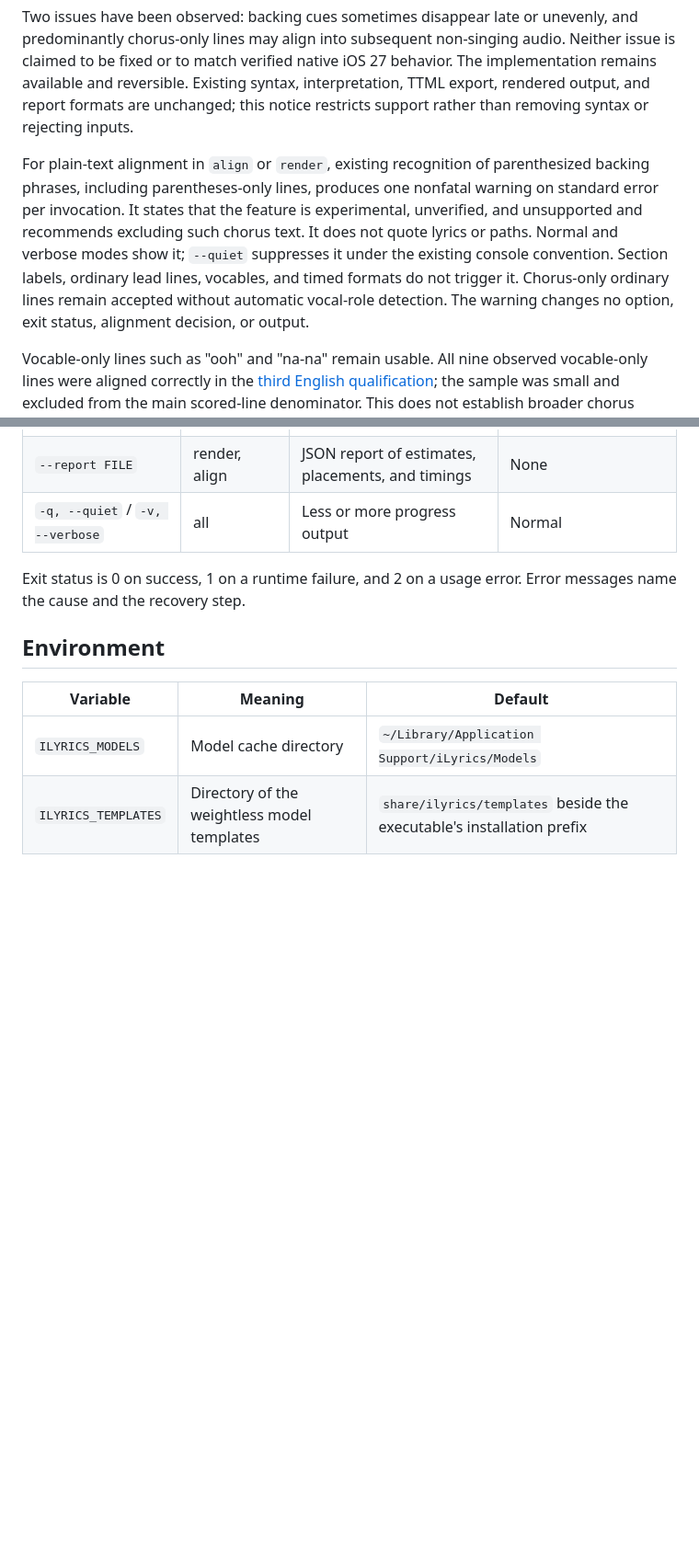
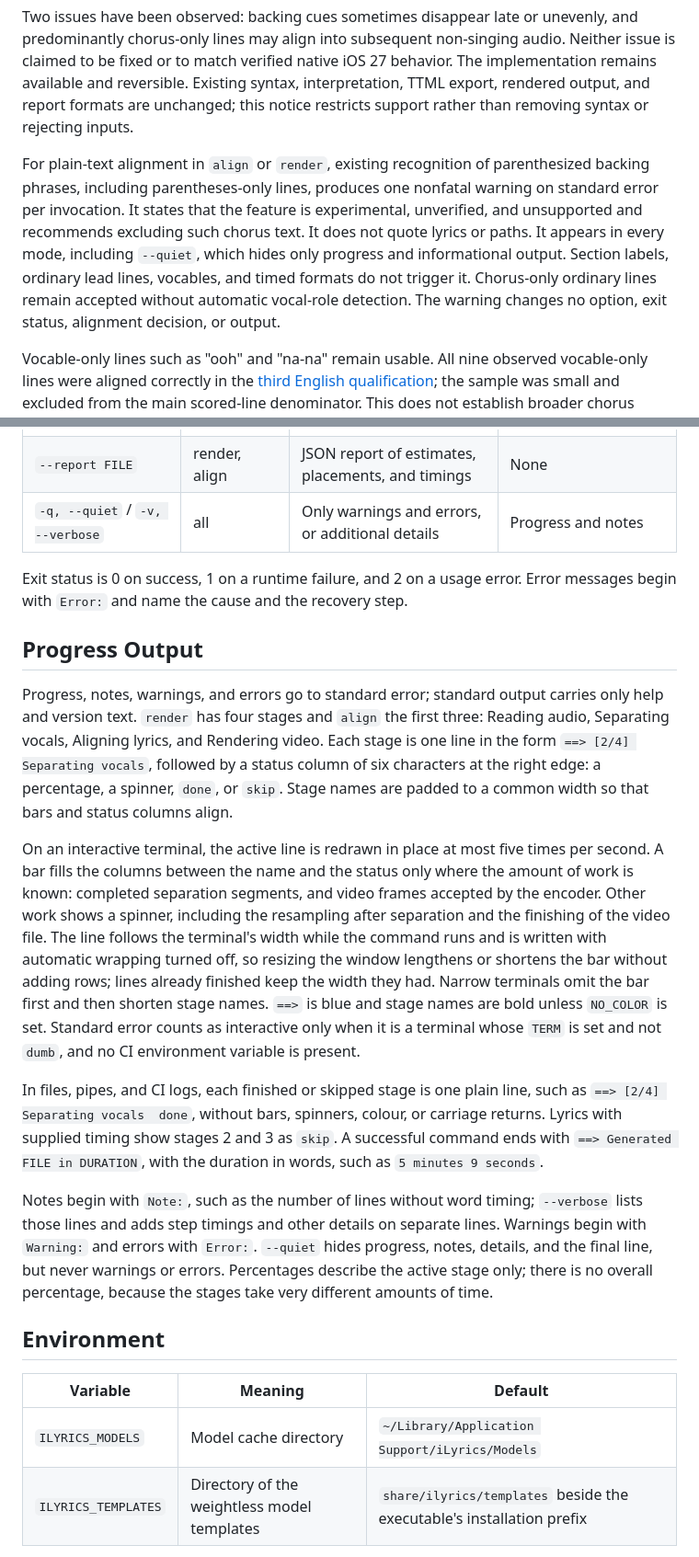
Before and after one commit to x96x64/ilyric, a Markdown page: docs/command-line-interface.md, 2 parts joined by grey strips. Shown at 92% size. GitHub-like rendering; blank space fills up the shorter version.

```diff
--- a/docs/command-line-interface.md
+++ b/docs/command-line-interface.md
@@ -33,7 +33,7 @@ Backing-chorus functionality is experimental, unverified, and unsupported. Do no
 
 Two issues have been observed: backing cues sometimes disappear late or unevenly, and predominantly chorus-only lines may align into subsequent non-singing audio. Neither issue is claimed to be fixed or to match verified native iOS 27 behavior. The implementation remains available and reversible. Existing syntax, interpretation, TTML export, rendered output, and report formats are unchanged; this notice restricts support rather than removing syntax or rejecting inputs.
 
-For plain-text alignment in `align` or `render`, existing recognition of parenthesized backing phrases, including parentheses-only lines, produces one nonfatal warning on standard error per invocation. It states that the feature is experimental, unverified, and unsupported and recommends excluding such chorus text. It does not quote lyrics or paths. Normal and verbose modes show it; `--quiet` suppresses it under the existing console convention. Section labels, ordinary lead lines, vocables, and timed formats do not trigger it. Chorus-only ordinary lines remain accepted without automatic vocal-role detection. The warning changes no option, exit status, alignment decision, or output.
+For plain-text alignment in `align` or `render`, existing recognition of parenthesized backing phrases, including parentheses-only lines, produces one nonfatal warning on standard error per invocation. It states that the feature is experimental, unverified, and unsupported and recommends excluding such chorus text. It does not quote lyrics or paths. It appears in every mode, including `--quiet`, which hides only progress and informational output. Section labels, ordinary lead lines, vocables, and timed formats do not trigger it. Chorus-only ordinary lines remain accepted without automatic vocal-role detection. The warning changes no option, exit status, alignment decision, or output.
 
 Vocable-only lines such as "ooh" and "na-na" remain usable. All nine observed vocable-only lines were aligned correctly in the [third English qualification](reports/third-preview-qualification-results.md); the sample was small and excluded from the main scored-line denominator. This does not establish broader chorus accuracy. Vocables without supported timing may be omitted; `--keep-ad-libs` retains them without guaranteeing accurate timing.
 
@@ -53,9 +53,19 @@ Vocable-only lines such as "ooh" and "na-na" remain usable. All nine observed vo
 | `-j, --jobs N` | render | Parallel rendering workers | Active processor count |
 | `--fast` | render, align | GPU and Neural Engine inference; faster but not reproducible | Off: CPU, reproducible |
 | `--report FILE` | render, align | JSON report of estimates, placements, and timings | None |
-| `-q, --quiet` / `-v, --verbose` | all | Less or more progress output | Normal |
+| `-q, --quiet` / `-v, --verbose` | all | Only warnings and errors, or additional details | Progress and notes |
 
-Exit status is 0 on success, 1 on a runtime failure, and 2 on a usage error. Error messages name the cause and the recovery step.
+Exit status is 0 on success, 1 on a runtime failure, and 2 on a usage error. Error messages begin with `Error:` and name the cause and the recovery step.
+
+## Progress Output
+
+Progress, notes, warnings, and errors go to standard error; standard output carries only help and version text. `render` has four stages and `align` the first three: Reading audio, Separating vocals, Aligning lyrics, and Rendering video. Each stage is one line in the form `==> [2/4] Separating vocals`, followed by a status column of six characters at the right edge: a percentage, a spinner, `done`, or `skip`. Stage names are padded to a common width so that bars and status columns align.
+
+On an interactive terminal, the active line is redrawn in place at most five times per second. A bar fills the columns between the name and the status only where the amount of work is known: completed separation segments, and video frames accepted by the encoder. Other work shows a spinner, including the resampling after separation and the finishing of the video file. The line follows the terminal's width while the command runs and is written with automatic wrapping turned off, so resizing the window lengthens or shortens the bar without adding rows; lines already finished keep the width they had. Narrow terminals omit the bar first and then shorten stage names. `==>` is blue and stage names are bold unless `NO_COLOR` is set. Standard error counts as interactive only when it is a terminal whose `TERM` is set and not `dumb`, and no CI environment variable is present.
+
+In files, pipes, and CI logs, each finished or skipped stage is one plain line, such as `==> [2/4] Separating vocals  done`, without bars, spinners, colour, or carriage returns. Lyrics with supplied timing show stages 2 and 3 as `skip`. A successful command ends with `==> Generated FILE in DURATION`, with the duration in words, such as `5 minutes 9 seconds`.
+
+Notes begin with `Note:`, such as the number of lines without word timing; `--verbose` lists those lines and adds step timings and other details on separate lines. Warnings begin with `Warning:` and errors with `Error:`. `--quiet` hides progress, notes, details, and the final line, but never warnings or errors. Percentages describe the active stage only; there is no overall percentage, because the stages take very different amounts of time.
 
 ## Environment
 
```
Also changed, not shown: README.md (+20 -3 lines), SUPPORT.md (+1 -1 lines).
